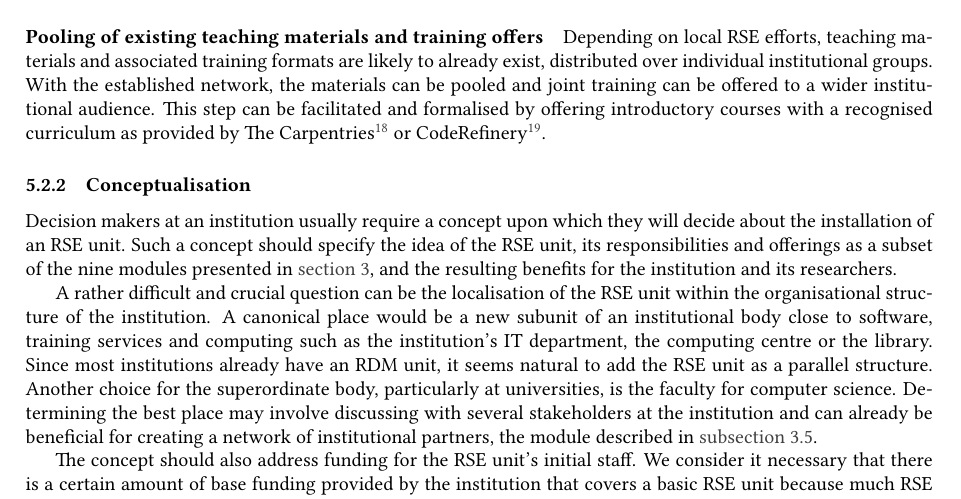
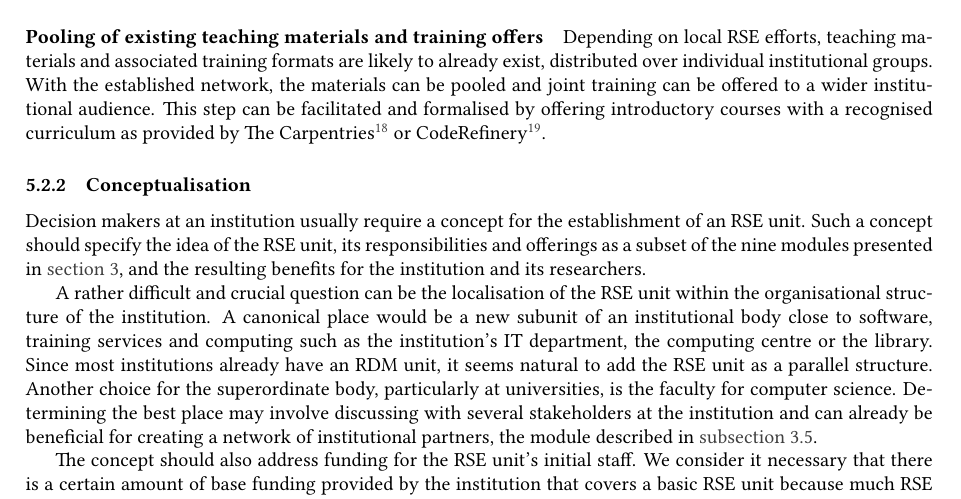
Before and after one commit to DE-RSE/2023_paper-RSE-groups, a LaTeX document (paper.tex): part of page 11 of 14, cut so that both start at the same text. Compiled offline with pdfLaTeX; a LaTeX package or settings file that is missing is left out.

Commit message:
rephrase

```diff
--- a/paper.tex
+++ b/paper.tex
@@ -576,7 +576,7 @@ This step can be facilitated and formalised by offering introductory courses wit
 or CodeRefinery\footnote{Examples \url{https://coderefinery.org/lessons/}}.
 
 \subsubsection{Conceptualisation}
-Decision makers at an institution usually require a concept upon which they will decide about the installation of an RSE unit.
+Decision makers at an institution usually require a concept for the establishment of an RSE unit.
 Such a concept should specify the idea of the RSE unit, its responsibilities and offerings as a subset of the nine modules presented in \autoref{sec:vision}, and the resulting benefits for the institution and its researchers.
 
 A rather difficult and crucial question can be the localisation of the RSE unit within the organisational structure of the institution.
```
